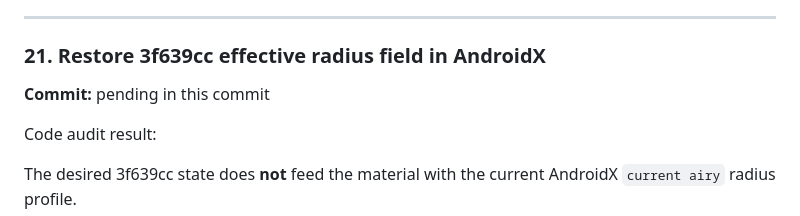
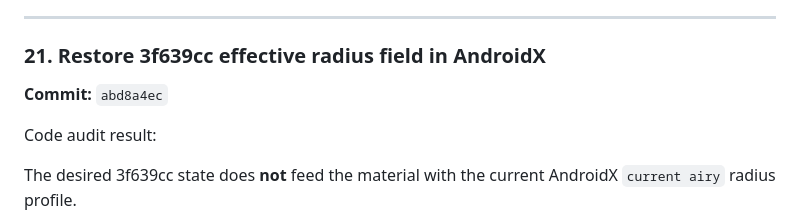
Before and after one commit to AmatoGiulio/react-native-edge-fade, a Markdown page: .agent/experiments/progressive-full-airy-ledger.md, the part around the change. Rendered like a GitHub page.

Commit message:
docs(experiment): pin 3f639cc AndroidX radius-field commit

```diff
--- a/.agent/experiments/progressive-full-airy-ledger.md
+++ b/.agent/experiments/progressive-full-airy-ledger.md
@@ -715,7 +715,7 @@ primary cause.
 
 ### 21. Restore 3f639cc effective radius field in AndroidX
 
-**Commit:** pending in this commit
+**Commit:** `abd8a4ec`
 
 Code audit result:
 
```
